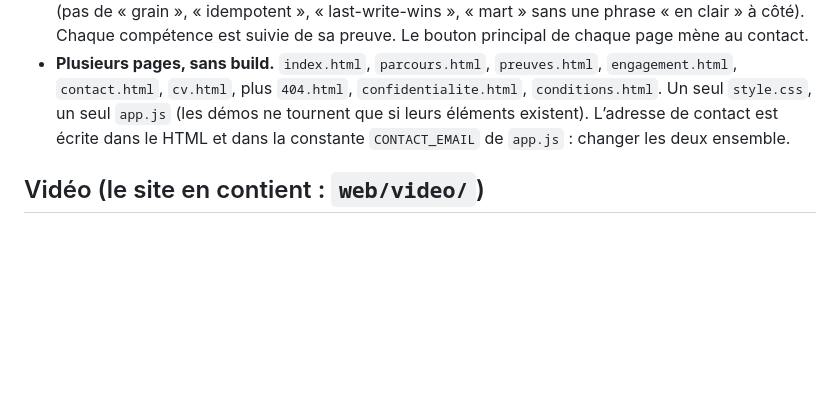
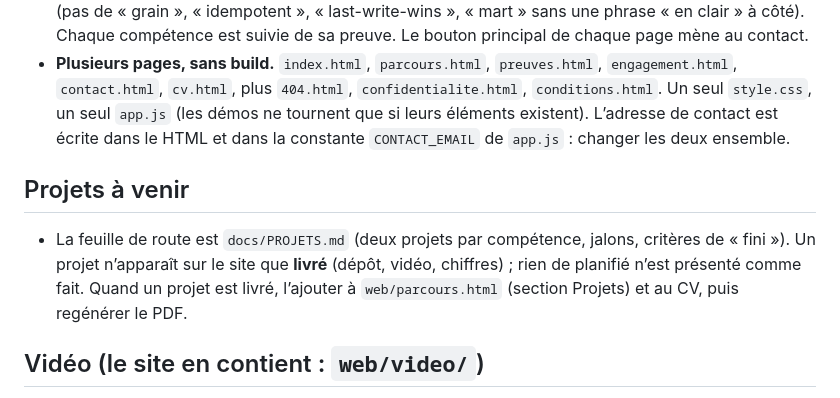
Before and after one commit to zacharienoletGit/zacharie-l-nolet, a Markdown page: CLAUDE.md, the part around the change. GitHub-like rendering; blank space fills up the shorter version.

```diff
--- a/CLAUDE.md
+++ b/CLAUDE.md
@@ -14,6 +14,10 @@ Ces règles viennent de Zacharie L. Nolet. Elles s’appliquent à toute session
 - **Le site web (`web/`) parle seulement d’informatique et d’embauche.** Pas de section politique, philosophie ou hip-hop : ces sujets restent dans le catalogue de l’app, pas sur le site. Le site est fait pour décrocher un stage, un contrat ou un mandat : chaque page mène vers `engagement.html` et `contact.html`.
 - **Écrit pour un employeur, en langage clair.** Le site doit être attirant pour un employeur maintenant et compréhensible par tout le monde : vouvoiement, phrases courtes, aucun jargon sans explication (pas de « grain », « idempotent », « last-write-wins », « mart » sans une phrase « en clair » à côté). Chaque compétence est suivie de sa preuve. Le bouton principal de chaque page mène au contact.
 - **Plusieurs pages, sans build.** `index.html`, `parcours.html`, `preuves.html`, `engagement.html`, `contact.html`, `cv.html`, plus `404.html`, `confidentialite.html`, `conditions.html`. Un seul `style.css`, un seul `app.js` (les démos ne tournent que si leurs éléments existent). L’adresse de contact est écrite dans le HTML et dans la constante `CONTACT_EMAIL` de `app.js` : changer les deux ensemble.
+
+## Projets à venir
+
+- La feuille de route est `docs/PROJETS.md` (deux projets par compétence, jalons, critères de « fini »). Un projet n’apparaît sur le site que **livré** (dépôt, vidéo, chiffres) ; rien de planifié n’est présenté comme fait. Quand un projet est livré, l’ajouter à `web/parcours.html` (section Projets) et au CV, puis regénérer le PDF.
 
 ## Vidéo (le site en contient : `web/video/`)
 
```
Also changed, not shown: README.md (+1 -0 lines), docs/PROJETS.md (added, +226 -0 lines).
